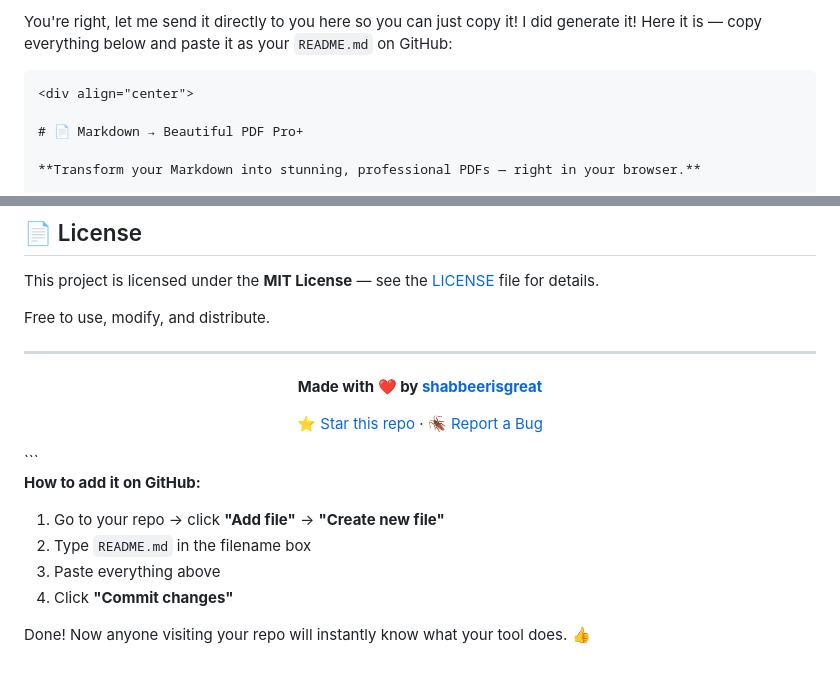
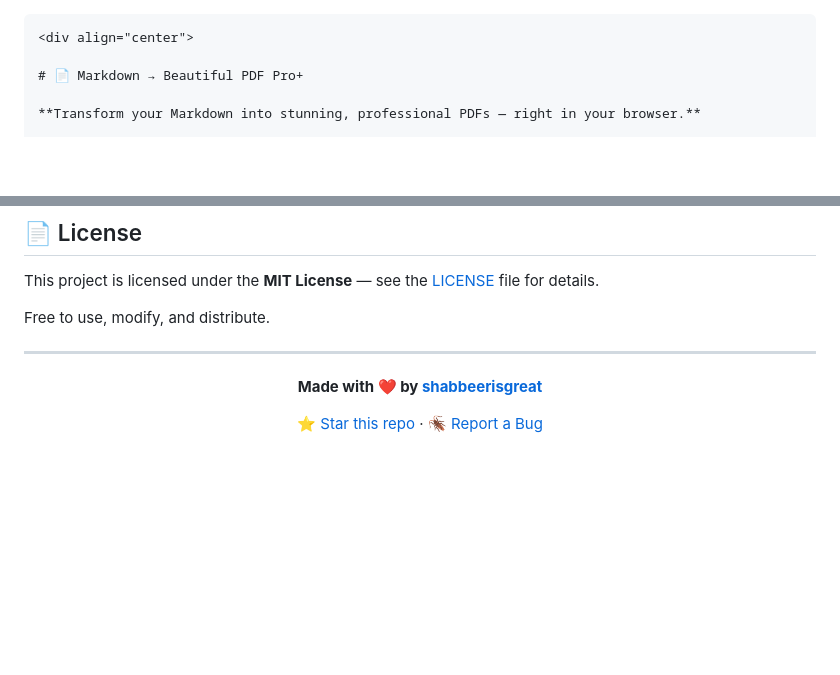
Before and after one commit to shabbeerisgreat/Pdf-maker, a Markdown page: README.md, 2 parts joined by grey strips. GitHub-like rendering; blank space fills up the shorter version.

````diff
--- a/README.md
+++ b/README.md
@@ -1,6 +1,3 @@
-You're right, let me send it directly to you here so you can just copy it!
-I did generate it! Here it is — copy everything below and paste it as your `README.md` on GitHub:
-
 ```markdown
 <div align="center">
 
@@ -118,14 +115,3 @@ Free to use, modify, and distribute.
 **Made with ❤️ by [shabbeerisgreat](https://github.com/shabbeerisgreat)**
 
 [⭐ Star this repo](https://github.com/shabbeerisgreat/Pdf-maker) · [🪳 Report a Bug](https://github.com/shabbeerisgreat/Pdf-maker/issues)
-
-</div>
-```
-
-**How to add it on GitHub:**
-1. Go to your repo → click **"Add file"** → **"Create new file"**
-2. Type `README.md` in the filename box
-3. Paste everything above
-4. Click **"Commit changes"**
-
-Done! Now anyone visiting your repo will instantly know what your tool does. 👍
````
